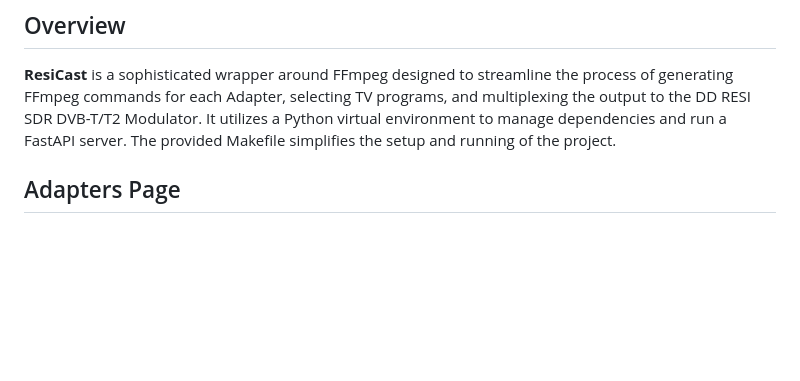
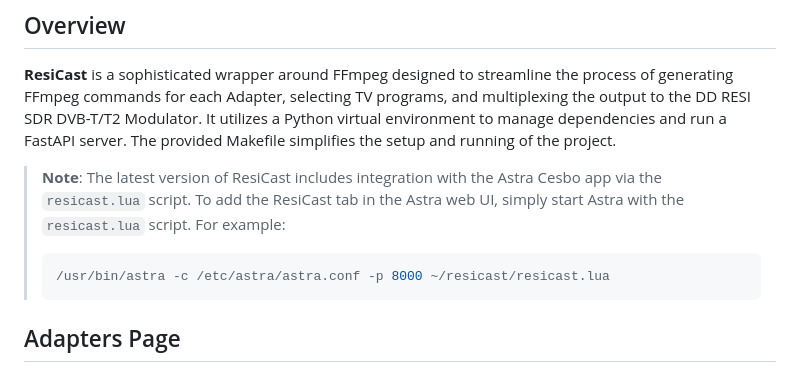
Before and after one commit to paliydmn/dd_resi_dvb_t, a Markdown page: README.md, the part around the change. Drawn GitHub-style; blank space fills up the shorter version.

````diff
--- a/README.md
+++ b/README.md
@@ -3,6 +3,15 @@
 ## Overview
 **ResiCast** is a sophisticated wrapper around FFmpeg designed to streamline the process of generating FFmpeg commands for each Adapter, selecting TV programs, and multiplexing the output to the DD RESI SDR DVB-T/T2 Modulator.
 It utilizes a Python virtual environment to manage dependencies and run a FastAPI server. The provided Makefile simplifies the setup and running of the project.
+
+> **Note**: The latest version of ResiCast includes integration with the Astra Cesbo app via the `resicast.lua` script. To add the ResiCast tab in the Astra web UI, simply start Astra with the `resicast.lua` script.
+> For example:
+> ```bash
+> /usr/bin/astra -c /etc/astra/astra.conf -p 8000 ~/resicast/resicast.lua
+> ```
+
+
+
 
 ## Adapters Page
 
````
